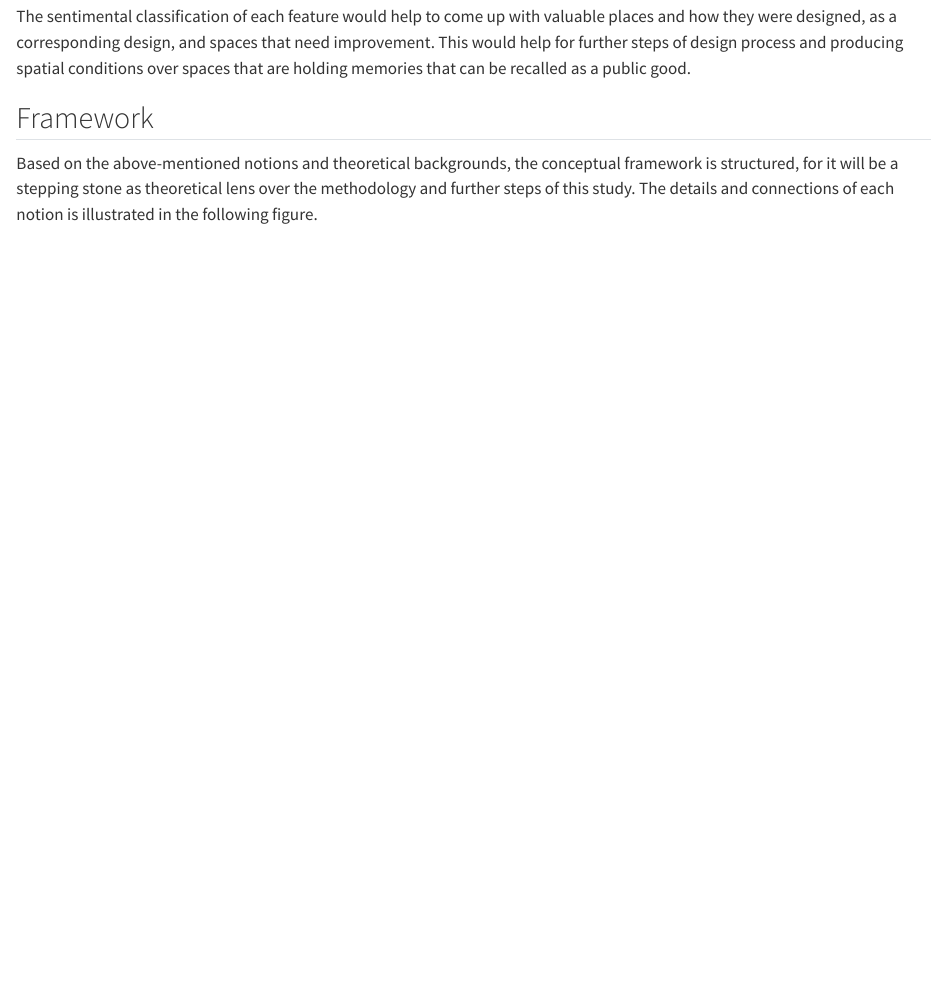
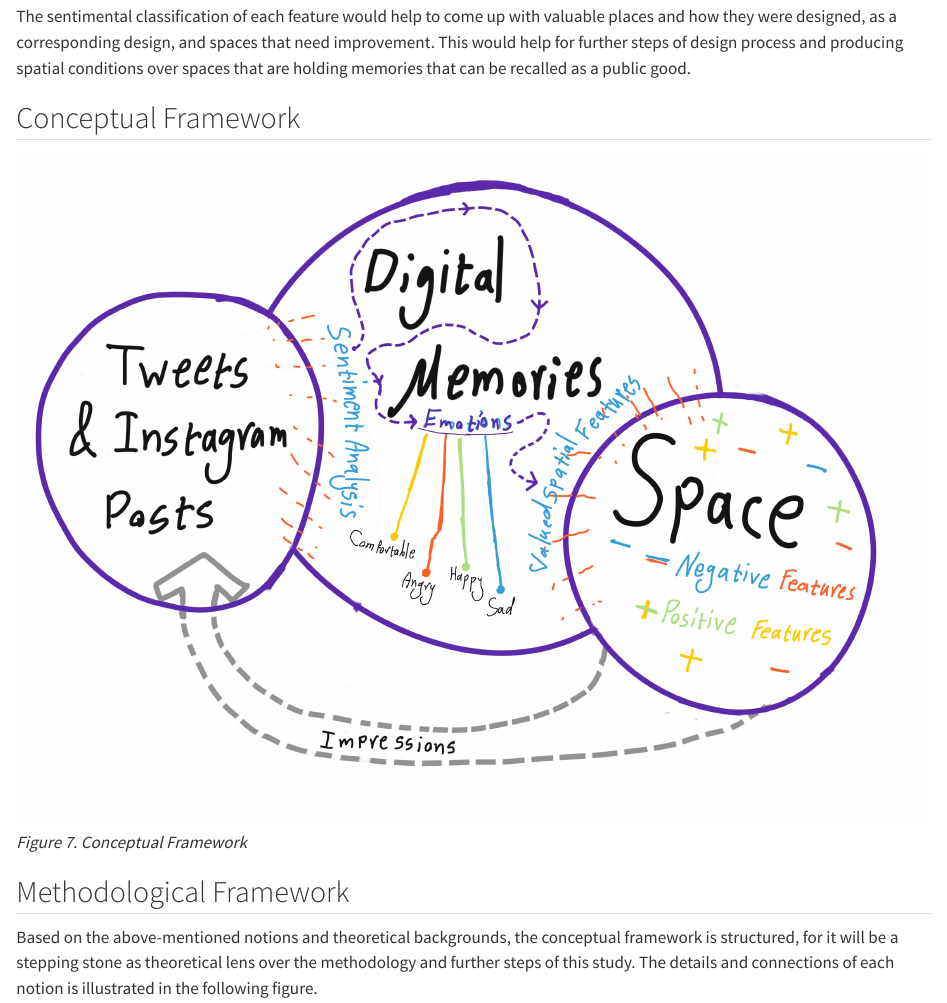
Before and after one commit to ssaffarzadeh/UrbanDigitalMemory, a Quarto document (report.qmd): the page in a window 1100 px wide, from 8760 px down. Rendered offline with R 4.5, knitr and Pandoc in place of Quarto, with nearby package versions.

Commit message:
conceptual framework added

```diff
--- a/report.qmd
+++ b/report.qmd
@@ -193,7 +193,11 @@ Thanks to the @lynch1964's cognitive analysis concepts and methods of the percei
 
 The sentimental classification of each feature would help to come up with valuable places and how they were designed, as a corresponding design, and spaces that need improvement. This would help for further steps of design process and producing spatial conditions over spaces that are holding memories that can be recalled as a public good.
 
-## Framework
+## Conceptual Framework
+
+![*Figure 7. Conceptual Framework*](images/conceptual framework-01.jpeg)
+
+## Methodological Framework
 
 Based on the above-mentioned notions and theoretical backgrounds, the conceptual framework is structured, for it will be a stepping stone as theoretical lens over the methodology and further steps of this study. The details and connections of each notion is illustrated in the following figure.
 
```
Also changed, not shown: images/conceptual framework-01.jpeg (added), images/conceptual framework.jpeg (added).
